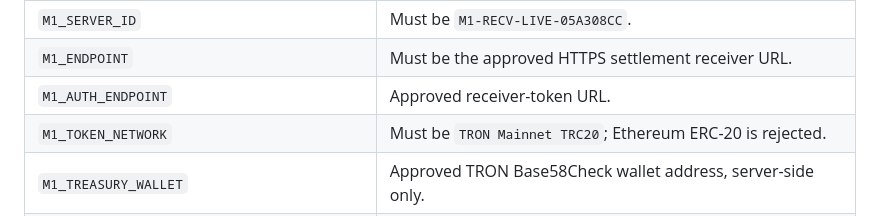
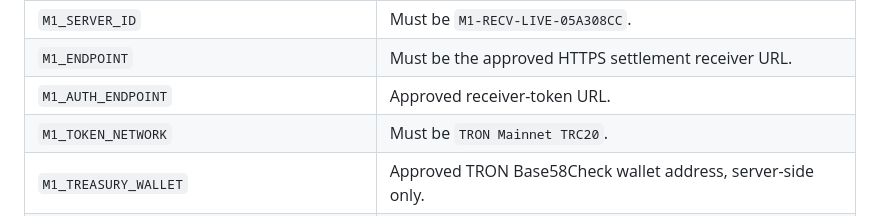
Before and after one commit to Shayaannawaz65/shayaannawaz65-gmail.com, a Markdown page: docs/M1_RECEIVER_DEPLOYMENT.md, the part around the change. Rendered like a GitHub page.

Commit message:
Keep network configuration focused on the selected TRON settlement rail

```diff
--- a/docs/M1_RECEIVER_DEPLOYMENT.md
+++ b/docs/M1_RECEIVER_DEPLOYMENT.md
@@ -18,7 +18,7 @@ build variables or commit their values.
 | `M1_SERVER_ID` | Must be `M1-RECV-LIVE-05A308CC`. |
 | `M1_ENDPOINT` | Must be the approved HTTPS settlement receiver URL. |
 | `M1_AUTH_ENDPOINT` | Approved receiver-token URL. |
-| `M1_TOKEN_NETWORK` | Must be `TRON Mainnet TRC20`; Ethereum ERC-20 is rejected. |
+| `M1_TOKEN_NETWORK` | Must be `TRON Mainnet TRC20`. |
 | `M1_TREASURY_WALLET` | Approved TRON Base58Check wallet address, server-side only. |
 | `M1_ID_DERIVATION_SECRET` | At least 32 random bytes; HMAC-SHA256 derives stable opaque transaction and idempotency IDs. |
 | `M1_REQUEST_SIGNATURE_SECRET` | Separate secret of at least 32 random bytes; HMAC-SHA256 signs every exact settlement request body. |
```
